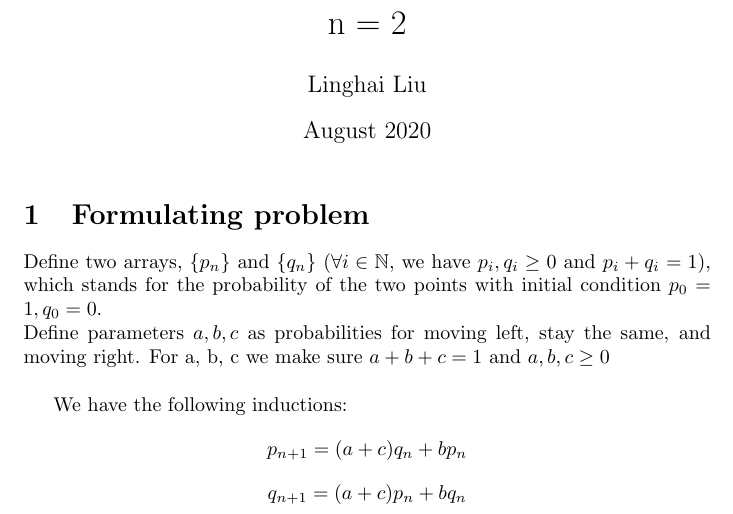
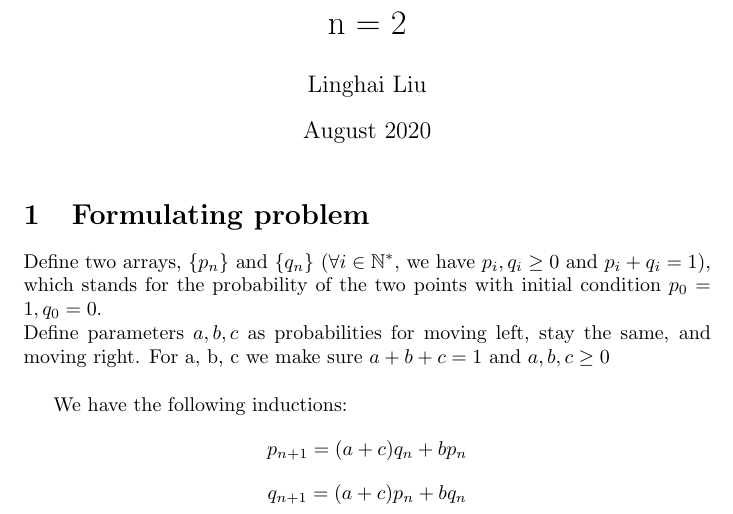
Before and after one commit to lliu58b/BUMP-code, a LaTeX document (latex/Exploration when n=2.tex): part of the page, cut so that both start at the same text. Compiled offline with pdfLaTeX.

```diff
--- a/Exploration when n=2.tex
+++ b/latex/Exploration when n=2.tex
@@ -12,7 +12,7 @@
 \maketitle
 
 \section{Formulating problem}
-Define two arrays, $\{p_n\}$ and $\{q_n\}$ ($\forall i \in \mathbb{N}$, we have $p_i,q_i \geq 0$ and $p_i + q_i = 1$), which stands for the probability of the two points with initial condition $p_0=1, q_0=0$. \\
+Define two arrays, $\{p_n\}$ and $\{q_n\}$ ($\forall i \in \mathbb{N}^{*}$, we have $p_i,q_i \geq 0$ and $p_i + q_i = 1$), which stands for the probability of the two points with initial condition $p_0=1, q_0=0$. \\
 Define parameters $a, b, c$ as probabilities for moving left, stay the same, and moving right. For a, b, c we make sure $a+b+c=1$ and $a,b,c\geq0$\\
 
 We have the following inductions:
```
Also changed, not shown: Exploration when n=2.pdf (deleted), latex/Exploration when n=2.pdf (added), 6 other files.
